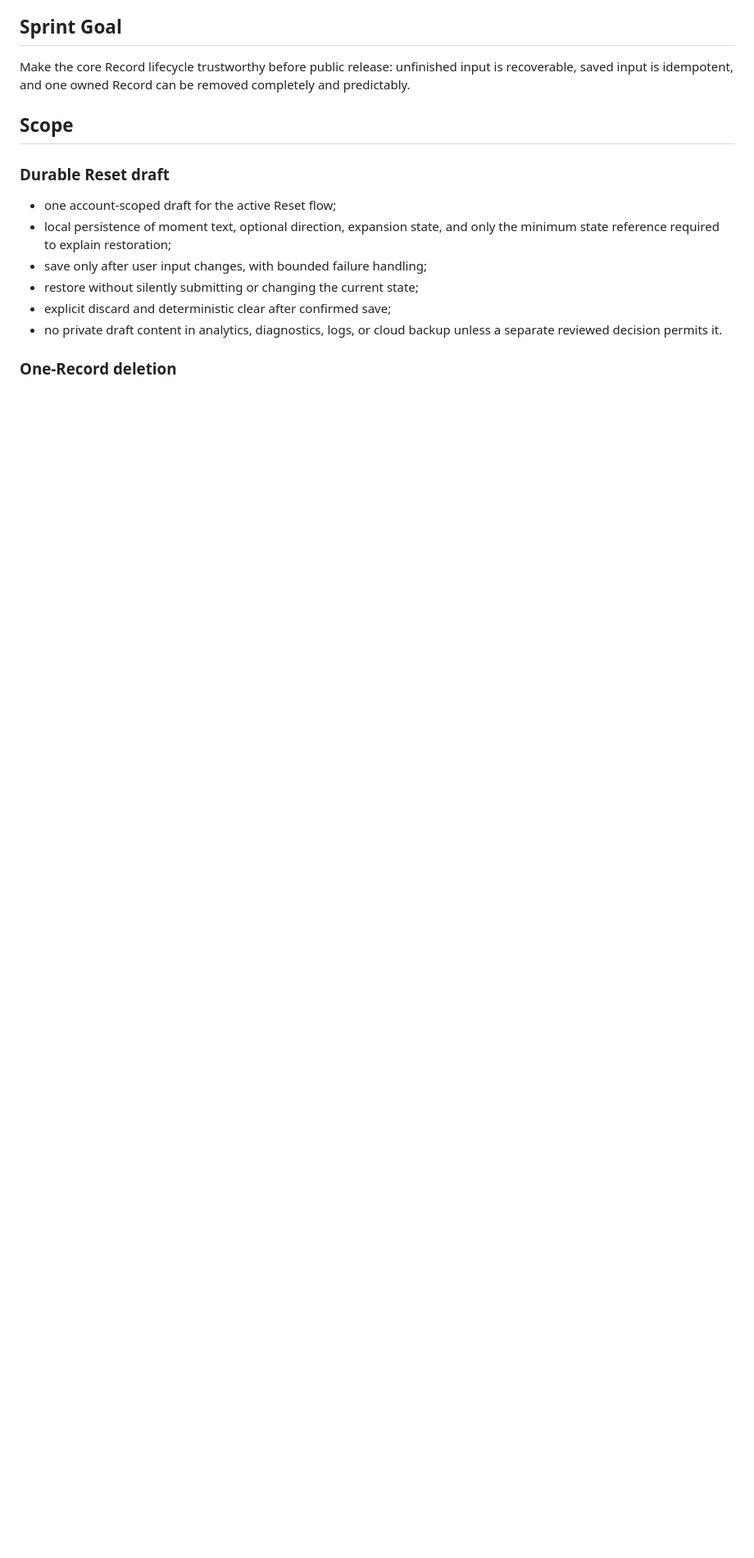
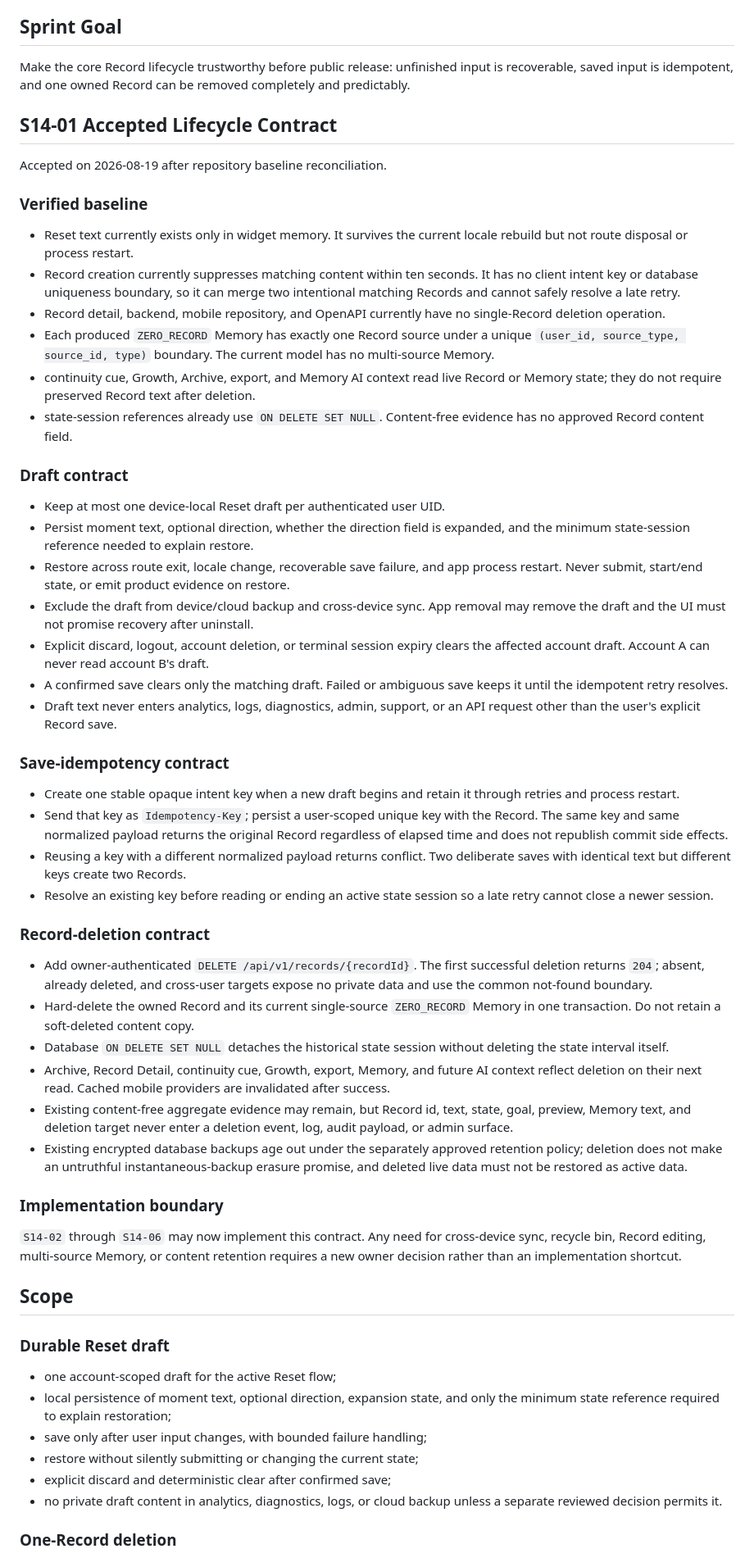
Before and after one commit to ann-bruce/zeroon, a Markdown page: docs/07_Sprints/Sprint_14_Record_Reliability_And_Ownership_V1.md, the part around one of its changes. Shown at 82% size. GitHub-like rendering; blank space fills up the shorter version.

Commit message:
docs: start sprint 14

```diff
--- a/docs/07_Sprints/Sprint_14_Record_Reliability_And_Ownership_V1.md
+++ b/docs/07_Sprints/Sprint_14_Record_Reliability_And_Ownership_V1.md
@@ -48,6 +50,82 @@ the owner approves its deletion and draft-storage contracts.
 Make the core Record lifecycle trustworthy before public release: unfinished
 input is recoverable, saved input is idempotent, and one owned Record can be
 removed completely and predictably.
+
+## S14-01 Accepted Lifecycle Contract
+
+Accepted on 2026-08-19 after repository baseline reconciliation.
+
+### Verified baseline
+
+- Reset text currently exists only in widget memory. It survives the current
+  locale rebuild but not route disposal or process restart.
+- Record creation currently suppresses matching content within ten seconds.
+  It has no client intent key or database uniqueness boundary, so it can merge
+  two intentional matching Records and cannot safely resolve a late retry.
+- Record detail, backend, mobile repository, and OpenAPI currently have no
+  single-Record deletion operation.
+- Each produced `ZERO_RECORD` Memory has exactly one Record source under a
+  unique `(user_id, source_type, source_id, type)` boundary. The current model
+  has no multi-source Memory.
+- continuity cue, Growth, Archive, export, and Memory AI context read live
+  Record or Memory state; they do not require preserved Record text after
+  deletion.
+- state-session references already use `ON DELETE SET NULL`. Content-free
+  evidence has no approved Record content field.
+
+### Draft contract
+
+- Keep at most one device-local Reset draft per authenticated user UID.
+- Persist moment text, optional direction, whether the direction field is
+  expanded, and the minimum state-session reference needed to explain restore.
+- Restore across route exit, locale change, recoverable save failure, and app
+  process restart. Never submit, start/end state, or emit product evidence on
+  restore.
+- Exclude the draft from device/cloud backup and cross-device sync. App removal
+  may remove the draft and the UI must not promise recovery after uninstall.
+- Explicit discard, logout, account deletion, or terminal session expiry clears
+  the affected account draft. Account A can never read account B's draft.
+- A confirmed save clears only the matching draft. Failed or ambiguous save
+  keeps it until the idempotent retry resolves.
+- Draft text never enters analytics, logs, diagnostics, admin, support, or an
+  API request other than the user's explicit Record save.
+
+### Save-idempotency contract
+
+- Create one stable opaque intent key when a new draft begins and retain it
+  through retries and process restart.
+- Send that key as `Idempotency-Key`; persist a user-scoped unique key with the
+  Record. The same key and same normalized payload returns the original Record
+  regardless of elapsed time and does not republish commit side effects.
+- Reusing a key with a different normalized payload returns conflict. Two
+  deliberate saves with identical text but different keys create two Records.
+- Resolve an existing key before reading or ending an active state session so
+  a late retry cannot close a newer session.
+
+### Record-deletion contract
+
+- Add owner-authenticated `DELETE /api/v1/records/{recordId}`. The first
+  successful deletion returns `204`; absent, already deleted, and cross-user
+  targets expose no private data and use the common not-found boundary.
+- Hard-delete the owned Record and its current single-source `ZERO_RECORD`
+  Memory in one transaction. Do not retain a soft-deleted content copy.
+- Database `ON DELETE SET NULL` detaches the historical state session without
+  deleting the state interval itself.
+- Archive, Record Detail, continuity cue, Growth, export, Memory, and future AI
+  context reflect deletion on their next read. Cached mobile providers are
+  invalidated after success.
+- Existing content-free aggregate evidence may remain, but Record id, text,
+  state, goal, preview, Memory text, and deletion target never enter a deletion
+  event, log, audit payload, or admin surface.
+- Existing encrypted database backups age out under the separately approved
+  retention policy; deletion does not make an untruthful instantaneous-backup
+  erasure promise, and deleted live data must not be restored as active data.
+
+### Implementation boundary
+
+`S14-02` through `S14-06` may now implement this contract. Any need for
+cross-device sync, recycle bin, Record editing, multi-source Memory, or content
+retention requires a new owner decision rather than an implementation shortcut.
 
 ## Scope
 
```
Also changed, not shown: other parts of docs/07_Sprints/Sprint_14_Record_Reliability_And_Ownership_V1.md (+5 -3 lines), CURRENT_STATE.md (+5 -5 lines), DECISION_LOG.md (+1 -0 lines).
